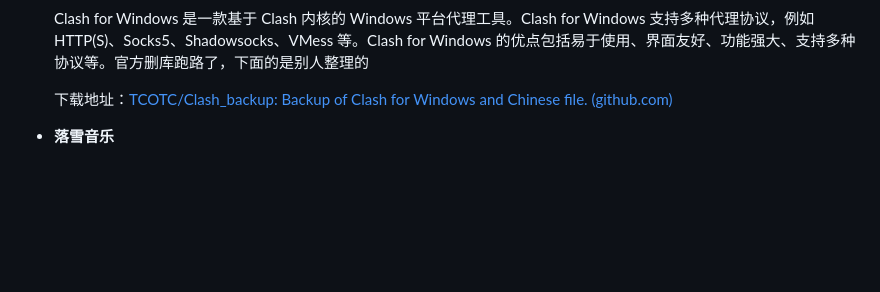
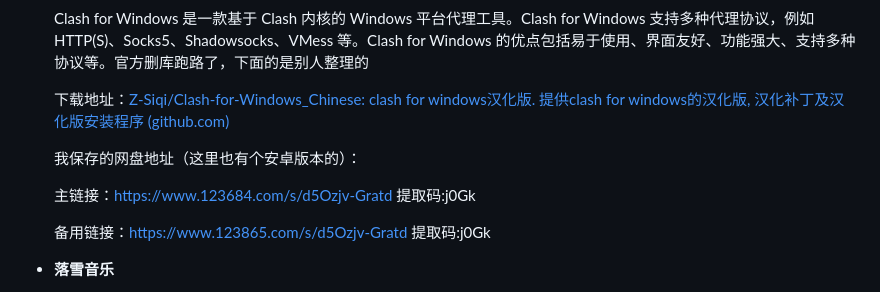
Before and after one commit to whx-joker/docs, a Markdown page: NavigationBarFiles/Tools.md, the part around the change. Rendered like a GitHub page; blank space fills up the shorter version.

Commit message:
更新资源社区和工具信息

```diff
--- a/NavigationBarFiles/Tools.md
+++ b/NavigationBarFiles/Tools.md
@@ -380,7 +380,13 @@
 
   Clash for Windows 是一款基于 Clash 内核的 Windows 平台代理工具。Clash for Windows 支持多种代理协议，例如 HTTP(S)、Socks5、Shadowsocks、VMess 等。Clash for Windows 的优点包括易于使用、界面友好、功能强大、支持多种协议等。官方删库跑路了，下面的是别人整理的
 
-  下载地址：[TCOTC/Clash_backup: Backup of Clash for Windows and Chinese file. (github.com)](https://github.com/TCOTC/Clash_backup?tab=readme-ov-file)
+  下载地址：[Z-Siqi/Clash-for-Windows_Chinese: clash for windows汉化版. 提供clash for windows的汉化版, 汉化补丁及汉化版安装程序 (github.com)](https://github.com/Z-Siqi/Clash-for-Windows_Chinese)
+
+  我保存的网盘地址（这里也有个安卓版本的）：
+
+  主链接：https://www.123684.com/s/d5Ozjv-Gratd    提取码:j0Gk
+
+  备用链接：https://www.123865.com/s/d5Ozjv-Gratd    提取码:j0Gk
 
 - **落雪音乐**
 
```
Also changed, not shown: NavigationBarFiles/ResourceCommunity.md (+1 -1 lines).
